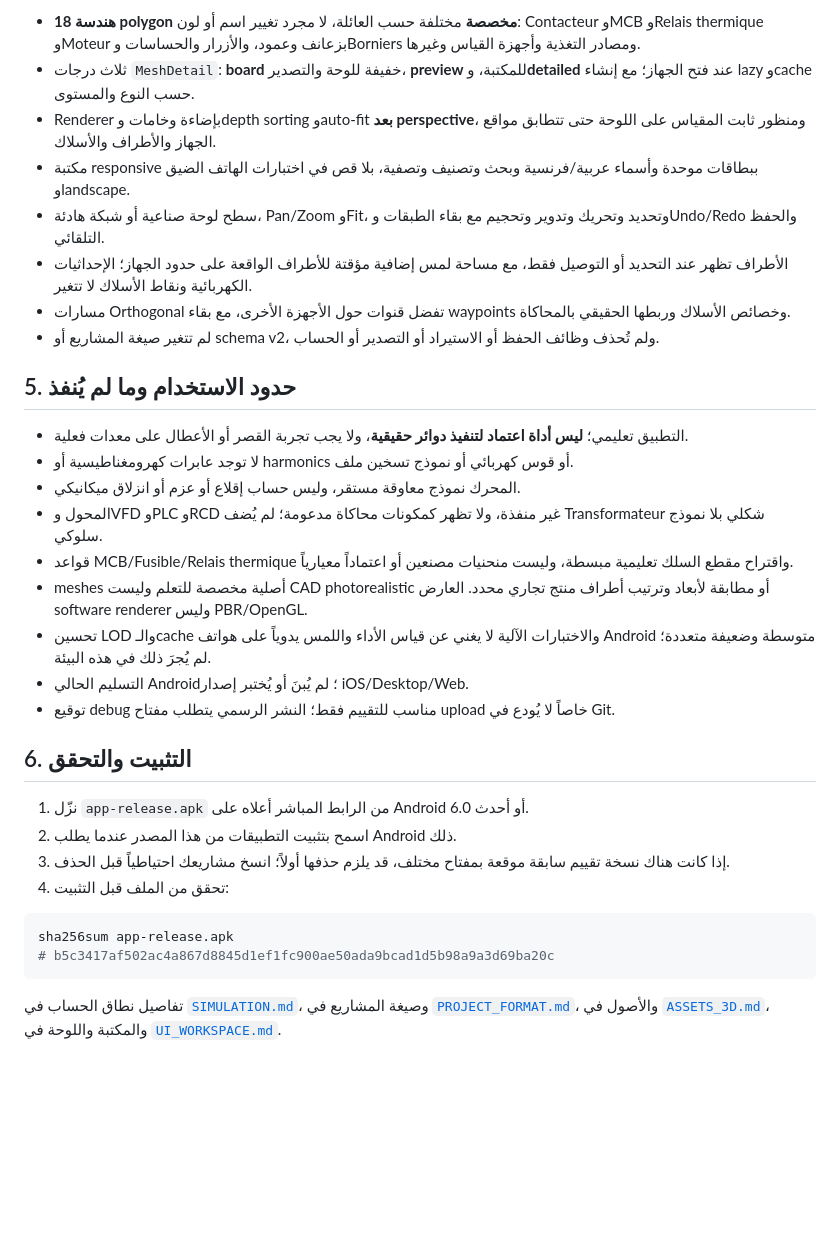
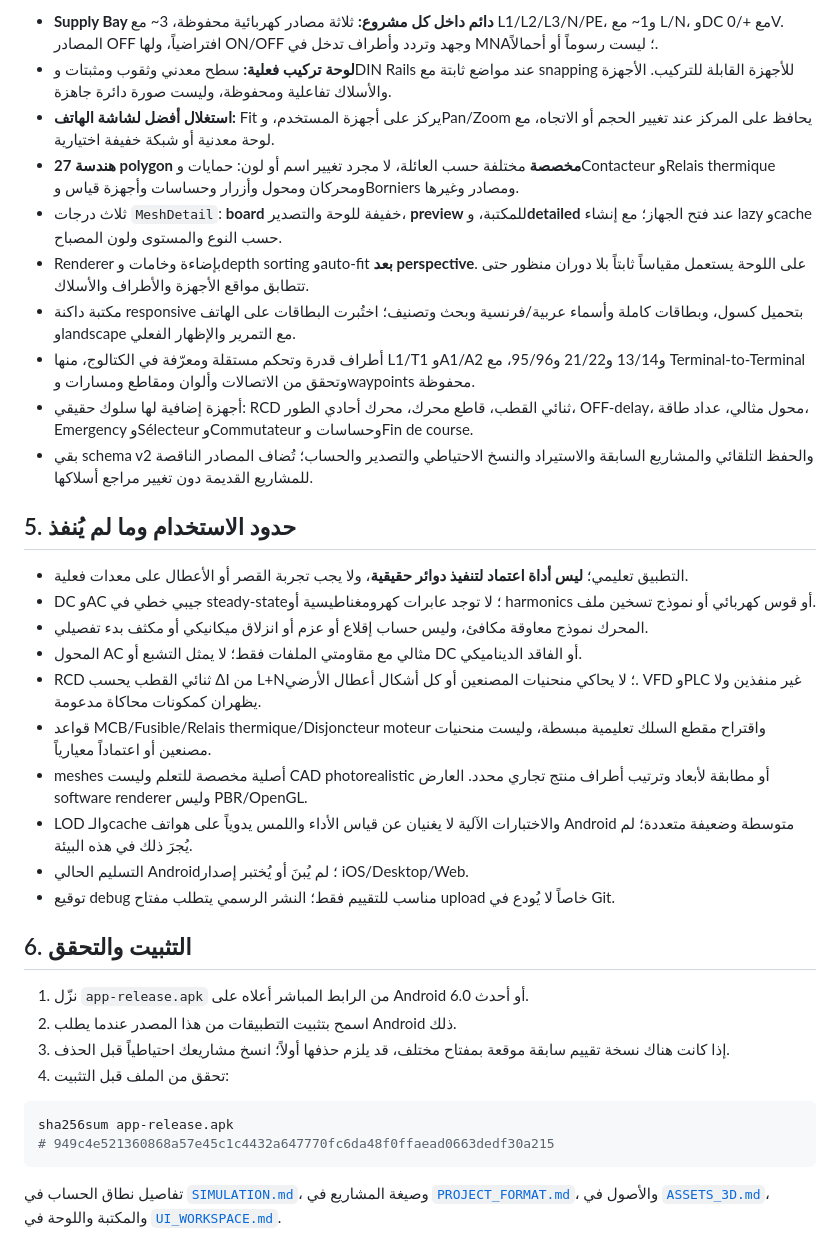
Before and after one commit to n83527040-max/ELEC-LAB-Industrial-Electric-Simulator, a Markdown page: docs/FINAL_REPORT.md, the part around one of its changes. GitHub-like rendering; blank space fills up the shorter version.

````diff
--- a/docs/FINAL_REPORT.md
+++ b/docs/FINAL_REPORT.md
@@ -48,22 +48,25 @@
 
-- **18 هندسة polygon مخصصة** مختلفة حسب العائلة، لا مجرد تغيير اسم أو لون: Contacteur وMCB وRelais thermique وMoteur بزعانف وعمود، والأزرار والحساسات وBorniers ومصادر التغذية وأجهزة القياس وغيرها.
-- ثلاث درجات `MeshDetail`: **board** خفيفة للوحة والتصدير، **preview** للمكتبة، و**detailed** عند فتح الجهاز؛ مع إنشاء lazy وcache حسب النوع والمستوى.
-- Renderer بإضاءة وخامات وdepth sorting وauto-fit **بعد perspective**، ومنظور ثابت المقياس على اللوحة حتى تتطابق مواقع الجهاز والأطراف والأسلاك.
-- مكتبة responsive ببطاقات موحدة وأسماء عربية/فرنسية وبحث وتصنيف وتصفية، بلا قص في اختبارات الهاتف الضيق وlandscape.
-- سطح لوحة صناعية أو شبكة هادئة، Pan/Zoom وFit، وتحديد وتحريك وتدوير وتحجيم مع بقاء الطبقات وUndo/Redo والحفظ التلقائي.
-- الأطراف تظهر عند التحديد أو التوصيل فقط، مع مساحة لمس إضافية مؤقتة للأطراف الواقعة على حدود الجهاز؛ الإحداثيات الكهربائية ونقاط الأسلاك لا تتغير.
-- مسارات Orthogonal تفضل قنوات حول الأجهزة الأخرى، مع بقاء waypoints وخصائص الأسلاك وربطها الحقيقي بالمحاكاة.
-- لم تتغير صيغة المشاريع أو schema v2، ولم تُحذف وظائف الحفظ أو الاستيراد أو التصدير أو الحساب.
+- **Supply Bay دائم داخل كل مشروع:** ثلاثة مصادر كهربائية محفوظة، 3~ مع L1/L2/L3/N/PE، و1~ مع L/N، وDC مع +/0V. المصادر OFF افتراضياً، ولها ON/OFF وجهد وتردد وأطراف تدخل في MNA؛ ليست رسوماً أو أحمالاً.
+- **لوحة تركيب فعلية:** سطح معدني وثقوب ومثبتات وDIN Rails عند مواضع ثابتة مع snapping للأجهزة القابلة للتركيب. الأجهزة والأسلاك تفاعلية ومحفوظة، وليست صورة دائرة جاهزة.
+- **استغلال أفضل لشاشة الهاتف:** Fit يركز على أجهزة المستخدم، وPan/Zoom يحافظ على المركز عند تغيير الحجم أو الاتجاه، مع لوحة معدنية أو شبكة خفيفة اختيارية.
+- **27 هندسة polygon مخصصة** مختلفة حسب العائلة، لا مجرد تغيير اسم أو لون: حمايات وContacteur وRelais thermique ومحركان ومحول وأزرار وحساسات وأجهزة قياس وBorniers ومصادر وغيرها.
+- ثلاث درجات `MeshDetail`: **board** خفيفة للوحة والتصدير، **preview** للمكتبة، و**detailed** عند فتح الجهاز؛ مع إنشاء lazy وcache حسب النوع والمستوى ولون المصباح.
+- Renderer بإضاءة وخامات وdepth sorting وauto-fit **بعد perspective**. على اللوحة يستعمل مقياساً ثابتاً بلا دوران منظور حتى تتطابق مواقع الأجهزة والأطراف والأسلاك.
+- مكتبة داكنة responsive بتحميل كسول، وبطاقات كاملة وأسماء عربية/فرنسية وبحث وتصنيف؛ اختُبرت البطاقات على الهاتف وlandscape مع التمرير والإظهار الفعلي.
+- أطراف قدرة وتحكم مستقلة ومعرّفة في الكتالوج، منها L1/T1 وA1/A2 و13/14 و21/22 و95/96، مع Terminal-to-Terminal وتحقق من الاتصالات وألوان ومقاطع ومسارات وwaypoints محفوظة.
+- أجهزة إضافية لها سلوك حقيقي: RCD ثنائي القطب، قاطع محرك، محرك أحادي الطور، OFF-delay، محول مثالي، عداد طاقة، Emergency وSélecteur وCommutateur وحساسات وFin de course.
+- بقي schema v2 والحفظ التلقائي والمشاريع السابقة والاستيراد والنسخ الاحتياطي والتصدير والحساب؛ تُضاف المصادر الناقصة للمشاريع القديمة دون تغيير مراجع أسلاكها.
 
 ## 5. حدود الاستخدام وما لم يُنفذ
 
 - التطبيق تعليمي؛ **ليس أداة اعتماد لتنفيذ دوائر حقيقية**، ولا يجب تجربة القصر أو الأعطال على معدات فعلية.
-- لا توجد عابرات كهرومغناطيسية أو harmonics أو قوس كهربائي أو نموذج تسخين ملف.
-- المحرك نموذج معاوقة مستقر، وليس حساب إقلاع أو عزم أو انزلاق ميكانيكي.
-- المحول وVFD وPLC وRCD غير منفذة، ولا تظهر كمكونات محاكاة مدعومة؛ لم يُضف Transformateur شكلي بلا نموذج سلوكي.
-- قواعد MCB/Fusible/Relais thermique واقتراح مقطع السلك تعليمية مبسطة، وليست منحنيات مصنعين أو اعتماداً معيارياً.
+- DC وAC جيبي خطي في steady-state؛ لا توجد عابرات كهرومغناطيسية أو harmonics أو قوس كهربائي أو نموذج تسخين ملف.
+- المحرك نموذج معاوقة مكافئ، وليس حساب إقلاع أو عزم أو انزلاق ميكانيكي أو مكثف بدء تفصيلي.
+- المحول AC مثالي مع مقاومتي الملفات فقط؛ لا يمثل التشبع أو DC أو الفاقد الديناميكي.
+- RCD ثنائي القطب يحسب ΔI من L+N؛ لا يحاكي منحنيات المصنعين أو كل أشكال أعطال الأرضي. VFD وPLC غير منفذين ولا يظهران كمكونات محاكاة مدعومة.
+- قواعد MCB/Fusible/Relais thermique/Disjoncteur moteur واقتراح مقطع السلك تعليمية مبسطة، وليست منحنيات مصنعين أو اعتماداً معيارياً.
 - meshes أصلية مخصصة للتعلم وليست CAD photorealistic أو مطابقة لأبعاد وترتيب أطراف منتج تجاري محدد. العارض software renderer وليس PBR/OpenGL.
-- تحسين LOD والـcache والاختبارات الآلية لا يغني عن قياس الأداء واللمس يدوياً على هواتف Android متوسطة وضعيفة متعددة؛ لم يُجرَ ذلك في هذه البيئة.
+- LOD والـcache والاختبارات الآلية لا يغنيان عن قياس الأداء واللمس يدوياً على هواتف Android متوسطة وضعيفة متعددة؛ لم يُجرَ ذلك في هذه البيئة.
 - التسليم الحالي Android؛ لم يُبنَ أو يُختبر إصدار iOS/Desktop/Web.
 - توقيع debug مناسب للتقييم فقط؛ النشر الرسمي يتطلب مفتاح upload خاصاً لا يُودع في Git.
 
@@ -76,7 +79,7 @@
 
 ```bash
 sha256sum app-release.apk
-# b5c3417af502ac4a867d8845d1ef1fc900ae50ada9bcad1d5b98a9a3d69ba20c
+# 949c4e521360868a57e45c1c4432a647770fc6da48f0ffaead0663dedf30a215
 ```
 
 تفاصيل نطاق الحساب في [`SIMULATION.md`](SIMULATION.md)، وصيغة المشاريع في [`PROJECT_FORMAT.md`](PROJECT_FORMAT.md)، والأصول في [`ASSETS_3D.md`](ASSETS_3D.md)، والمكتبة واللوحة في [`UI_WORKSPACE.md`](UI_WORKSPACE.md).
````
Also changed, not shown: other parts of docs/FINAL_REPORT.md (+15 -15 lines), README.md (+1 -1 lines).
